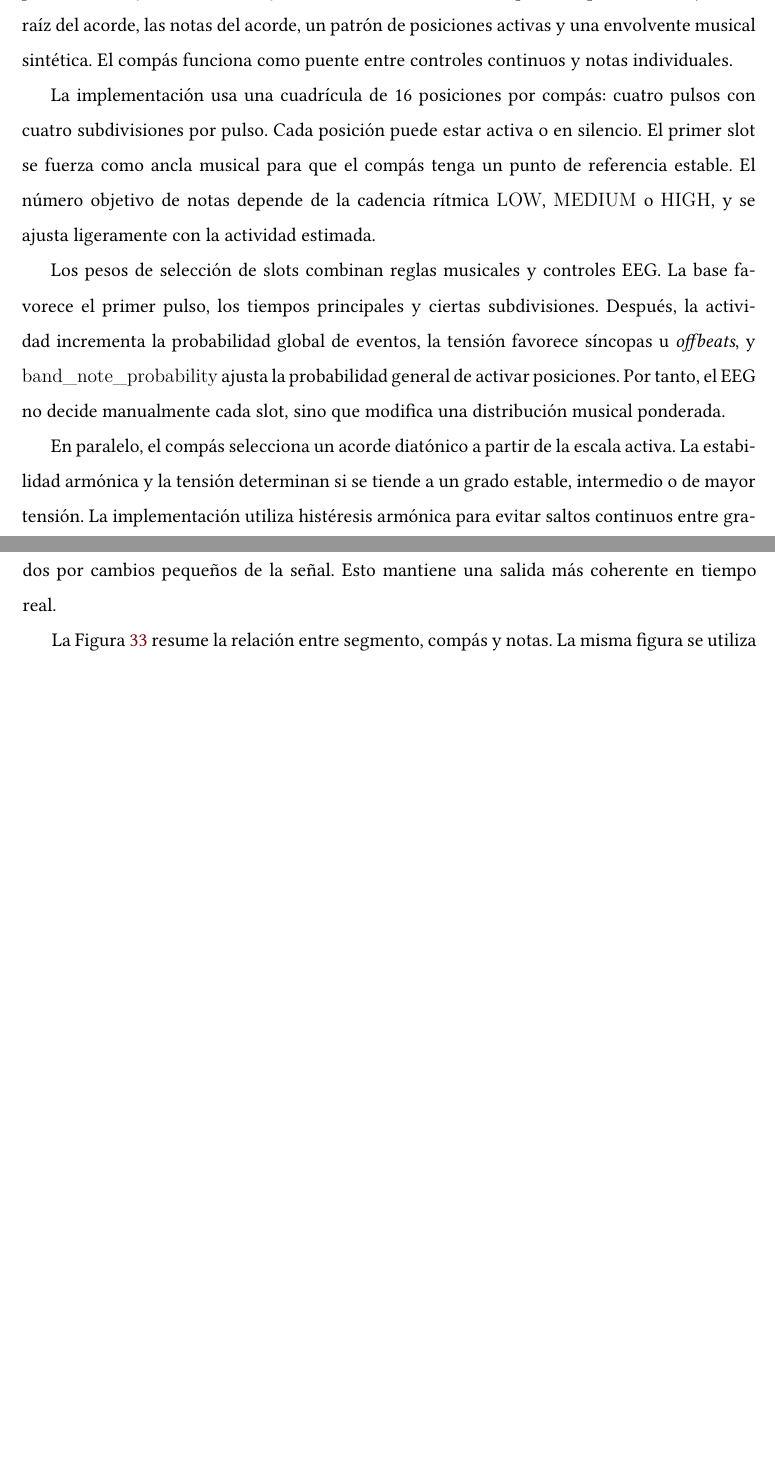
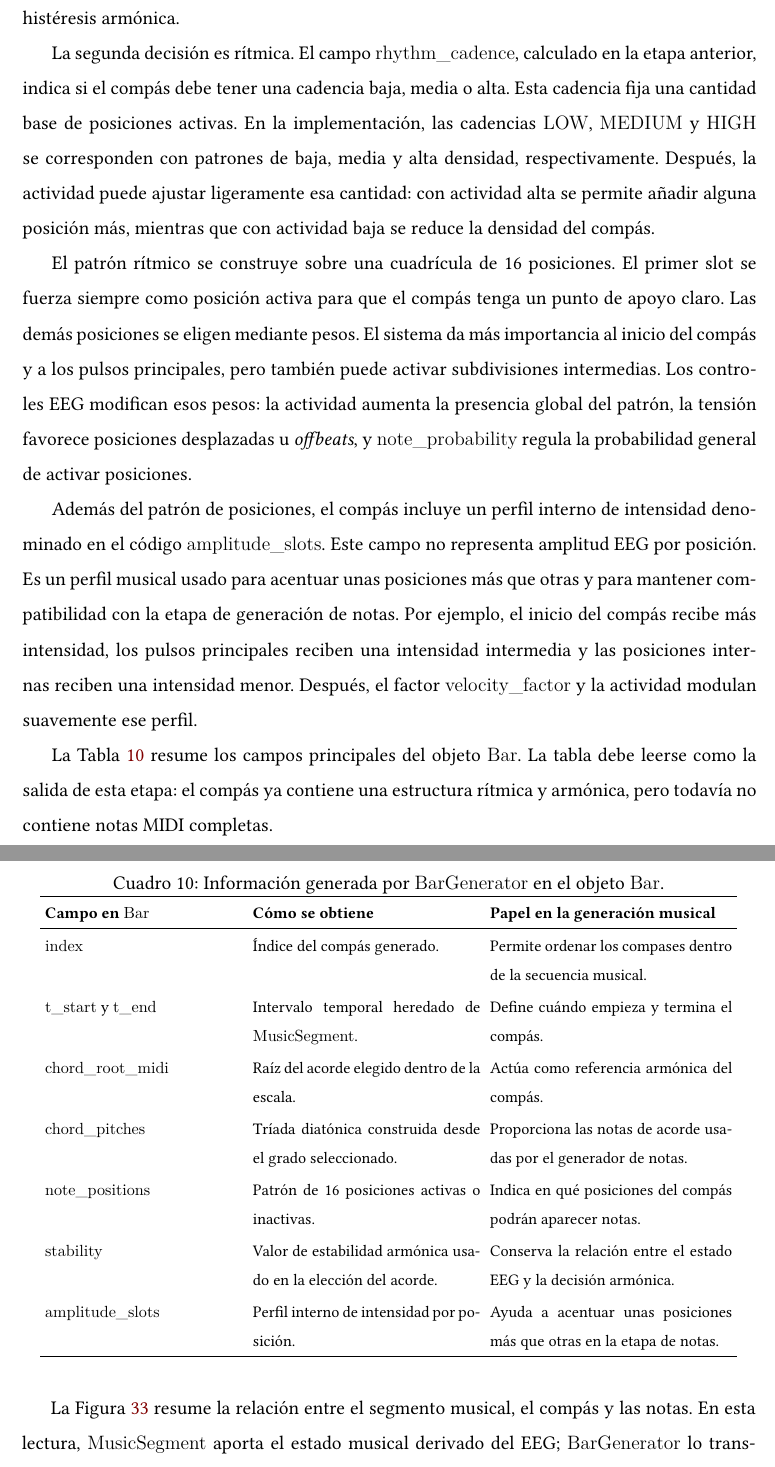
Before and after one commit to valtorresm97/REDACCION-TFG, a LaTeX document (TFG_EEG_MIDI/main.tex, which reads TFG_EEG_MIDI/sections/implementacion.tex): two parts of pages 115 and 116 of 127 before the commit and two parts of pages 116 and 117 of 129 after it, joined at a grey line, cut at the place of the change, the shorter picture padded with empty space. Compiled offline with XeLaTeX.

Commit message:
Redacta generacion de compases en sonificacion

```diff
--- a/TFG_EEG_MIDI/sections/implementacion.tex
+++ b/TFG_EEG_MIDI/sections/implementacion.tex
@@ -597,15 +597,57 @@ En resumen, \texttt{MusicSegmentBuilder} convierte los controles de sonificació
 
 \subsubsection{Generación de compases}
 
-El siguiente nivel de la jerarquía es el compás. \texttt{BarGenerator} recibe un \texttt{MusicSegment} y produce un objeto \texttt{Bar}. Este objeto contiene el índice del compás, tiempos de inicio y fin, la raíz del acorde, las notas del acorde, un patrón de posiciones activas y una envolvente musical sintética. El compás funciona como puente entre controles continuos y notas individuales.
+Una vez construido el \texttt{MusicSegment}, el siguiente paso consiste en generar el compás que servirá como base para las notas. En esta implementación, un compás no se entiende todavía como una partitura completa, sino como una plantilla temporal. Esa plantilla divide la duración del compás en 16 posiciones: cuatro pulsos y cuatro subdivisiones por pulso. Cada posición puede quedar activa, si debe generarse una nota más adelante, o inactiva, si debe permanecer en silencio.
 
-La implementación usa una cuadrícula de 16 posiciones por compás: cuatro pulsos con cuatro subdivisiones por pulso. Cada posición puede estar activa o en silencio. El primer slot se fuerza como ancla musical para que el compás tenga un punto de referencia estable. El número objetivo de notas depende de la cadencia rítmica \texttt{LOW}, \texttt{MEDIUM} o \texttt{HIGH}, y se ajusta ligeramente con la actividad estimada.
+La clase encargada de esta etapa es \texttt{BarGenerator}. Su entrada es un \texttt{MusicSegment} ya validado y su salida es un objeto \texttt{Bar}. Este objeto contiene el intervalo temporal del compás, el acorde de referencia, el patrón de posiciones activas y un perfil interno de intensidad. Las alturas concretas, las duraciones finales de las notas y los mensajes MIDI no se generan todavía; esos pasos se realizan posteriormente en \texttt{NoteGenerator} y en el bloque MIDI.
 
-Los pesos de selección de slots combinan reglas musicales y controles EEG. La base favorece el primer pulso, los tiempos principales y ciertas subdivisiones. Después, la actividad incrementa la probabilidad global de eventos, la tensión favorece síncopas u \textit{offbeats}, y \texttt{band\_note\_probability} ajusta la probabilidad general de activar posiciones. Por tanto, el EEG no decide manualmente cada slot, sino que modifica una distribución musical ponderada.
+La primera decisión de \texttt{BarGenerator} es armónica. A partir de la escala configurada, el generador construye una tríada diatónica. La elección del grado depende principalmente de la estabilidad armónica y de la tensión recibidas desde \texttt{MusicSegment}. Cuando la estabilidad es alta y la tensión es baja, el sistema tiende a un acorde más estable. Cuando la estabilidad baja o la tensión aumenta, el compás puede desplazarse hacia un grado con mayor tensión. Para evitar cambios constantes entre acordes por pequeñas variaciones de la señal, se aplica histéresis armónica.
 
-En paralelo, el compás selecciona un acorde diatónico a partir de la escala activa. La estabilidad armónica y la tensión determinan si se tiende a un grado estable, intermedio o de mayor tensión. La implementación utiliza histéresis armónica para evitar saltos continuos entre grados por cambios pequeños de la señal. Esto mantiene una salida más coherente en tiempo real.
+La segunda decisión es rítmica. El campo \texttt{rhythm\_cadence}, calculado en la etapa anterior, indica si el compás debe tener una cadencia baja, media o alta. Esta cadencia fija una cantidad base de posiciones activas. En la implementación, las cadencias \texttt{LOW}, \texttt{MEDIUM} y \texttt{HIGH} se corresponden con patrones de baja, media y alta densidad, respectivamente. Después, la actividad puede ajustar ligeramente esa cantidad: con actividad alta se permite añadir alguna posición más, mientras que con actividad baja se reduce la densidad del compás.
 
-La Figura~\ref{fig:impl_sonificacion_segmento_compas_nota} resume la relación entre segmento, compás y notas. La misma figura se utiliza también como guía para la subsección siguiente, porque muestra que las notas se generan después de disponer de escala, acorde, patrón rítmico y controles musicales.
+El patrón rítmico se construye sobre una cuadrícula de 16 posiciones. El primer slot se fuerza siempre como posición activa para que el compás tenga un punto de apoyo claro. Las demás posiciones se eligen mediante pesos. El sistema da más importancia al inicio del compás y a los pulsos principales, pero también puede activar subdivisiones intermedias. Los controles EEG modifican esos pesos: la actividad aumenta la presencia global del patrón, la tensión favorece posiciones desplazadas u \textit{offbeats}, y \texttt{note\_probability} regula la probabilidad general de activar posiciones.
+
+Además del patrón de posiciones, el compás incluye un perfil interno de intensidad denominado en el código \texttt{amplitude\_slots}. Este campo no representa amplitud EEG por posición. Es un perfil musical usado para acentuar unas posiciones más que otras y para mantener compatibilidad con la etapa de generación de notas. Por ejemplo, el inicio del compás recibe más intensidad, los pulsos principales reciben una intensidad intermedia y las posiciones internas reciben una intensidad menor. Después, el factor \texttt{velocity\_factor} y la actividad modulan suavemente ese perfil.
+
+La Tabla~\ref{tab:impl_bar_generator_bar} resume los campos principales del objeto \texttt{Bar}. La tabla debe leerse como la salida de esta etapa: el compás ya contiene una estructura rítmica y armónica, pero todavía no contiene notas MIDI completas.
+
+\begin{table}[H]
+    \centering
+    \caption{Información generada por \texttt{BarGenerator} en el objeto \texttt{Bar}.}
+    \label{tab:impl_bar_generator_bar}
+    \footnotesize
+    \setlength{\tabcolsep}{3pt}
+    \renewcommand{\arraystretch}{1.10}
+    \begin{tabular}{p{0.27\textwidth}p{0.31\textwidth}p{0.33\textwidth}}
+        \hline
+        \textbf{Campo en \texttt{Bar}} & \textbf{Cómo se obtiene} & \textbf{Papel en la generación musical} \\
+        \hline
+        \texttt{index} &
+        Índice del compás generado. &
+        Permite ordenar los compases dentro de la secuencia musical. \\
+        \texttt{t\_start} y \texttt{t\_end} &
+        Intervalo temporal heredado de \texttt{MusicSegment}. &
+        Define cuándo empieza y termina el compás. \\
+        \texttt{chord\_root\_midi} &
+        Raíz del acorde elegido dentro de la escala. &
+        Actúa como referencia armónica del compás. \\
+        \texttt{chord\_pitches} &
+        Tríada diatónica construida desde el grado seleccionado. &
+        Proporciona las notas de acorde usadas por el generador de notas. \\
+        \texttt{note\_positions} &
+        Patrón de 16 posiciones activas o inactivas. &
+        Indica en qué posiciones del compás podrán aparecer notas. \\
+        \texttt{stability} &
+        Valor de estabilidad armónica usado en la elección del acorde. &
+        Conserva la relación entre el estado EEG y la decisión armónica. \\
+        \texttt{amplitude\_slots} &
+        Perfil interno de intensidad por posición. &
+        Ayuda a acentuar unas posiciones más que otras en la etapa de notas. \\
+        \hline
+    \end{tabular}
+\end{table}
+
+La Figura~\ref{fig:impl_sonificacion_segmento_compas_nota} resume la relación entre el segmento musical, el compás y las notas. En esta lectura, \texttt{MusicSegment} aporta el estado musical derivado del EEG; \texttt{BarGenerator} lo transforma en una plantilla de compás con acorde y patrón rítmico; y \texttt{NoteGenerator} utiliza esa plantilla para crear notas concretas.
 
 \begin{figure}[H]
     \centering
```
Also changed, not shown: TFG_EEG_MIDI/sections/implementacion.tex (4 more changed lines).
